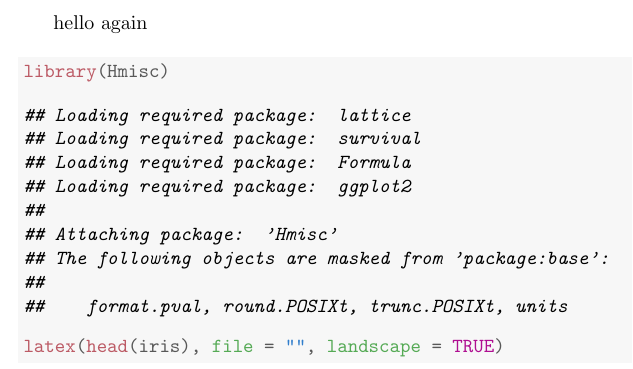
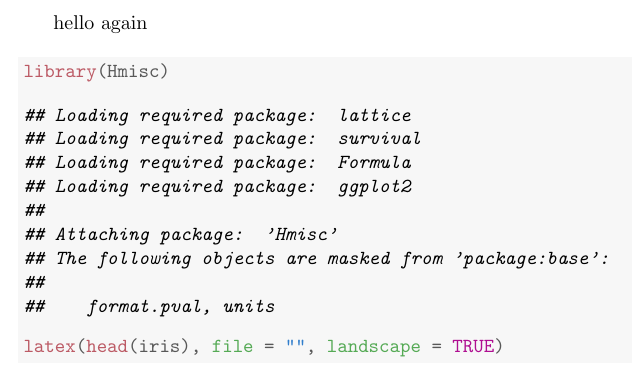
Before and after one commit to yihui/knitr-examples, a LaTeX document (030-landscape.tex): part of page 3 of 4, cut so that both start at the same text. Compiled offline with pdfLaTeX.

Commit message:
update 030

```diff
--- a/030-landscape.tex
+++ b/030-landscape.tex
@@ -107,7 +107,7 @@ hello again
 
 {\ttfamily\noindent\itshape\color{messagecolor}{\#\# \\\#\# Attaching package: 'Hmisc'}}
 
-{\ttfamily\noindent\itshape\color{messagecolor}{\#\# The following objects are masked from 'package:base':\\\#\# \\\#\#\ \ \ \  format.pval, round.POSIXt, trunc.POSIXt, units}}\begin{alltt}
+{\ttfamily\noindent\itshape\color{messagecolor}{\#\# The following objects are masked from 'package:base':\\\#\# \\\#\#\ \ \ \  format.pval, units}}\begin{alltt}
 \hlkwd{latex}\hlstd{(}\hlkwd{head}\hlstd{(iris),} \hlkwc{file} \hlstd{=} \hlstr{""}\hlstd{,} \hlkwc{landscape} \hlstd{=} \hlnum{TRUE}\hlstd{)}
 \end{alltt}
 \end{kframe}%latex.default(head(iris), file = "", landscape = TRUE)%
```
